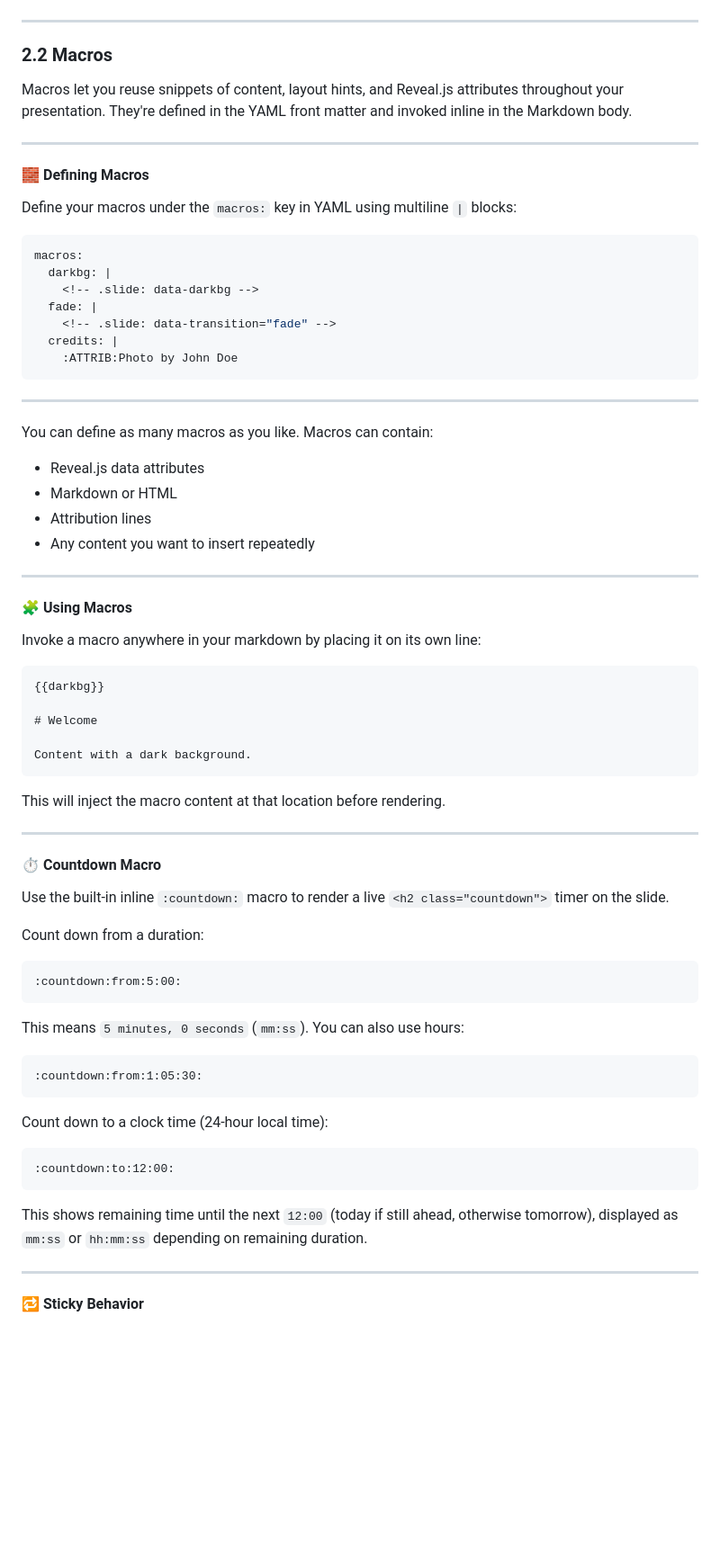
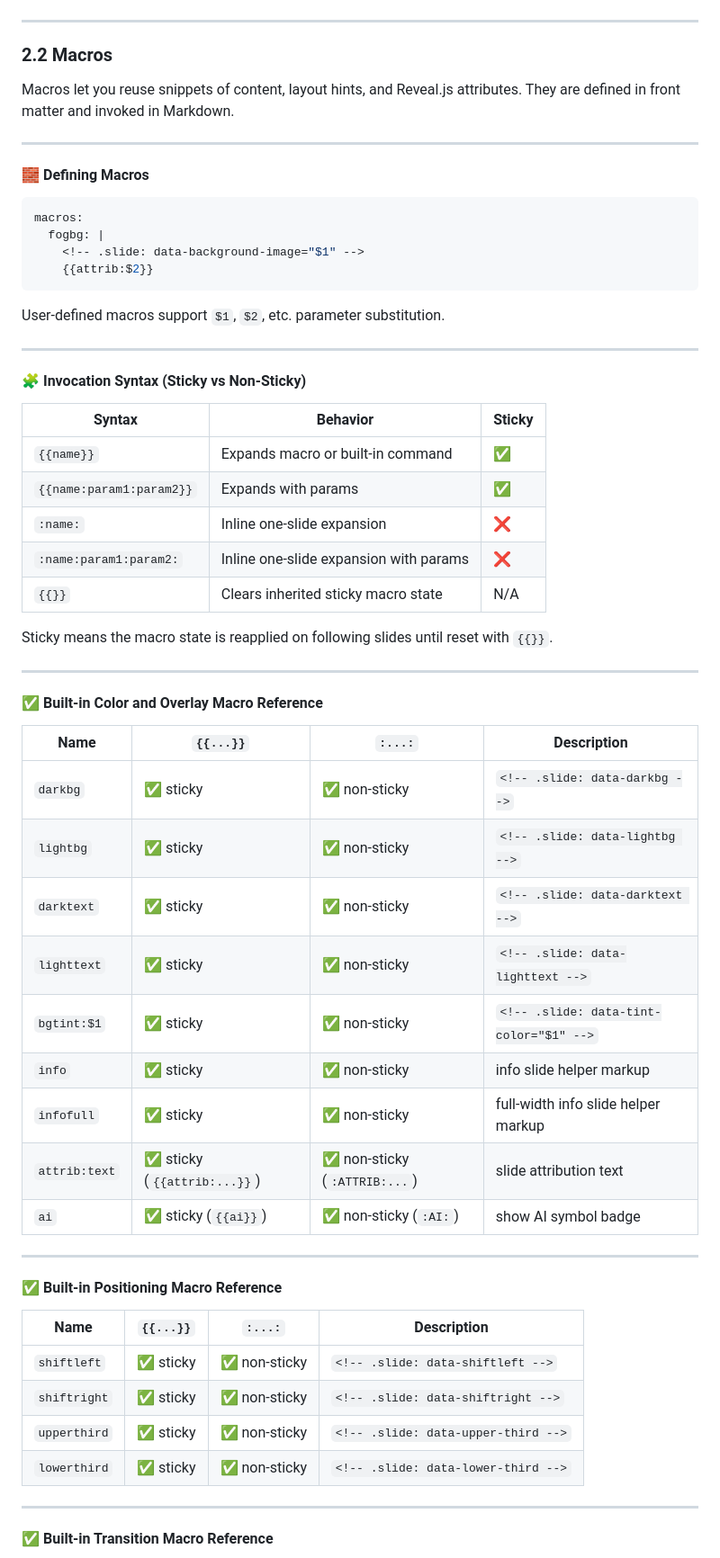
Before and after one commit to fiforms/revelation, a Markdown page: doc/REFERENCE.md, the part around one of its changes. Shown at 90% size. Drawn GitHub-style; blank space fills up the shorter version.

Commit message:
Updated macro reference

````diff
--- a/doc/REFERENCE.md
+++ b/doc/REFERENCE.md
@@ -203,76 +203,63 @@ It's important that "Note:" appear on its own line with no whitespace after it!
 
 ### 2.2 Macros
 
-Macros let you reuse snippets of content, layout hints, and Reveal.js attributes throughout your presentation. They're defined in the YAML front matter and invoked inline in the Markdown body.
+Macros let you reuse snippets of content, layout hints, and Reveal.js attributes. They are defined in front matter and invoked in Markdown.
 
 ---
 
 #### 🧱 Defining Macros
 
-Define your macros under the `macros:` key in YAML using multiline `|` blocks:
-
 ```yaml
 macros:
-  darkbg: |
-    <!-- .slide: data-darkbg -->
-  fade: |
-    <!-- .slide: data-transition="fade" -->
-  credits: |
-    :ATTRIB:Photo by John Doe
+  fogbg: |
+    <!-- .slide: data-background-image="$1" -->
+    {{attrib:$2}}
 ```
+
+User-defined macros support `$1`, `$2`, etc. parameter substitution.
 
 ---
 
-You can define as many macros as you like. Macros can contain:
+#### 🧩 Invocation Syntax (Sticky vs Non-Sticky)
 
-* Reveal.js data attributes
-* Markdown or HTML
-* Attribution lines
-* Any content you want to insert repeatedly
+| Syntax | Behavior | Sticky |
+| --- | --- | --- |
+| `{{name}}` | Expands macro or built-in command | ✅ |
+| `{{name:param1:param2}}` | Expands with params | ✅ |
+| `:name:` | Inline one-slide expansion | ❌ |
+| `:name:param1:param2:` | Inline one-slide expansion with params | ❌ |
+| `{{}}` | Clears inherited sticky macro state | N/A |
+
+Sticky means the macro state is reapplied on following slides until reset with `{{}}`.
 
 ---
 
-#### 🧩 Using Macros
+#### ✅ Built-in Color and Overlay Macro Reference
 
-Invoke a macro anywhere in your markdown by placing it on its own line:
-
-```markdown
-{{darkbg}}
-
-# Welcome
-
-Content with a dark background.
-```
-
-This will inject the macro content at that location before rendering.
+| Name | `{{...}}` | `:...:` | Description |
+| --- | --- | --- | --- |
+| `darkbg` | ✅ sticky | ✅ non-sticky | `<!-- .slide: data-darkbg -->` |
+| `lightbg` | ✅ sticky | ✅ non-sticky | `<!-- .slide: data-lightbg -->` |
+| `darktext` | ✅ sticky | ✅ non-sticky | `<!-- .slide: data-darktext -->` |
+| `lighttext` | ✅ sticky | ✅ non-sticky | `<!-- .slide: data-lighttext -->` |
+| `bgtint:$1` | ✅ sticky | ✅ non-sticky | `<!-- .slide: data-tint-color="$1" -->` |
+| `info` | ✅ sticky | ✅ non-sticky | info slide helper markup |
+| `infofull` | ✅ sticky | ✅ non-sticky | full-width info slide helper markup |
+| `attrib:text` | ✅ sticky (`{{attrib:...}}`) | ✅ non-sticky (`:ATTRIB:...`) | slide attribution text |
+| `ai` | ✅ sticky (`{{ai}}`) | ✅ non-sticky (`:AI:`) | show AI symbol badge |
 
 ---
 
-#### ⏱ Countdown Macro
+#### ✅ Built-in Positioning Macro Reference
 
-Use the built-in inline `:countdown:` macro to render a live `<h2 class="countdown">` timer on the slide.
-
-Count down from a duration:
-
-```markdown
-:countdown:from:5:00:
-```
-
-This means `5 minutes, 0 seconds` (`mm:ss`). You can also use hours:
-
-```markdown
-:countdown:from:1:05:30:
-```
-
-Count down to a clock time (24-hour local time):
-
-```markdown
-:countdown:to:12:00:
-```
-
-This shows remaining time until the next `12:00` (today if still ahead, otherwise tomorrow), displayed as `mm:ss` or `hh:mm:ss` depending on remaining duration.
+| Name | `{{...}}` | `:...:` | Description |
+| --- | --- | --- | --- |
+| `shiftleft` | ✅ sticky | ✅ non-sticky | `<!-- .slide: data-shiftleft -->` |
+| `shiftright` | ✅ sticky | ✅ non-sticky | `<!-- .slide: data-shiftright -->` |
+| `upperthird` | ✅ sticky | ✅ non-sticky | `<!-- .slide: data-upper-third -->` |
+| `lowerthird` | ✅ sticky | ✅ non-sticky | `<!-- .slide: data-lower-third -->` |
 
 ---
 
-#### 🔁 Sticky Behavior
+#### ✅ Built-in Transition Macro Reference
 
````
Also changed, not shown: other parts of doc/REFERENCE.md (+78 -40 lines).
